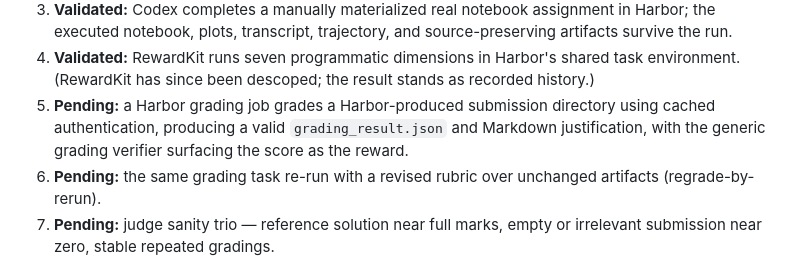
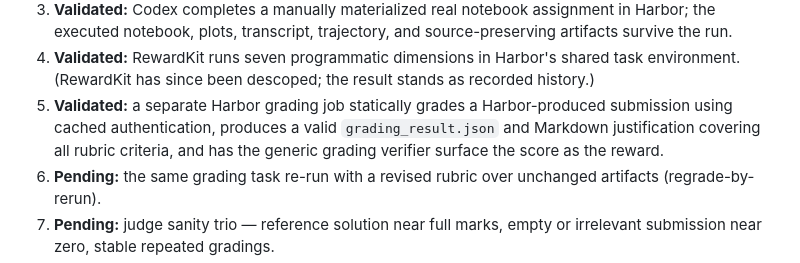
Before and after one commit to sergey-gusev94/agentic-assessment-toolkit, a Markdown page: docs/design.md, the part around the change. GitHub-like rendering.

```diff
--- a/docs/design.md
+++ b/docs/design.md
@@ -190,10 +190,11 @@ Detailed evidence and exact limits of completed manual checks are recorded in
 4. **Validated:** RewardKit runs seven programmatic dimensions in Harbor's
    shared task environment. (RewardKit has since been descoped; the result
    stands as recorded history.)
-5. **Pending:** a Harbor grading job grades a Harbor-produced submission
-   directory using cached authentication, producing a valid
-   `grading_result.json` and Markdown justification, with the generic
-   grading verifier surfacing the score as the reward.
+5. **Validated:** a separate Harbor grading job statically grades a
+   Harbor-produced submission using cached authentication, produces a valid
+   `grading_result.json` and Markdown justification covering all rubric
+   criteria, and has the generic grading verifier surface the score as the
+   reward.
 6. **Pending:** the same grading task re-run with a revised rubric over
    unchanged artifacts (regrade-by-rerun).
 7. **Pending:** judge sanity trio — reference solution near full marks,
```
Also changed, not shown: docs/live-validation.md (+24 -4 lines).
